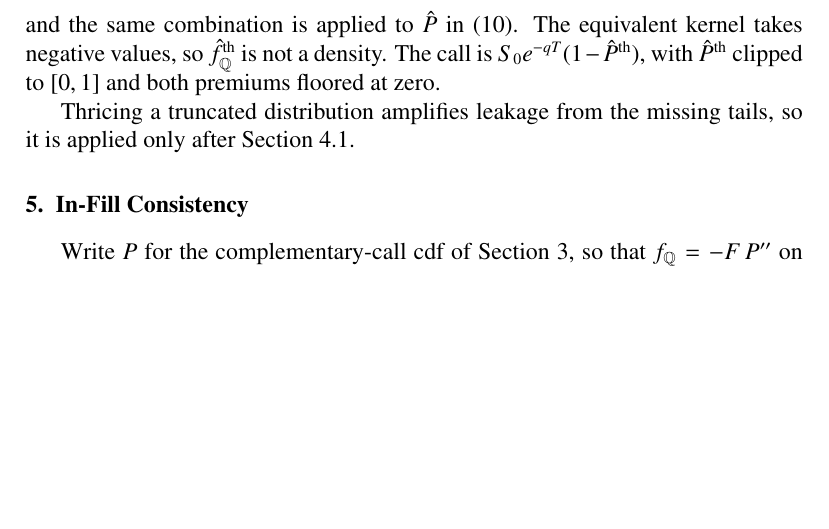
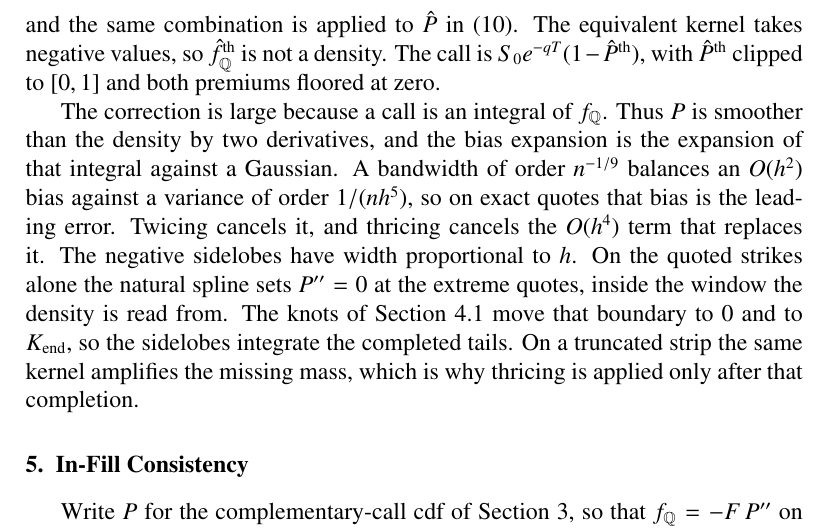
Before and after one commit to s-broda/RND, a LaTeX paper (paper.tex): part of page 10 of 30, cut so that both start at the same text, the shorter picture padded with empty space. Compiled offline with pdfLaTeX.

Commit message:
Explain why twicing and thricing remove the leading error on a call strip.

```diff
--- a/paper.tex
+++ b/paper.tex
@@ -261,7 +261,7 @@ which is the Fourier transform of \(\tfrac83\kappa_h-2\kappa_{h\sqrt{2}}+\tfrac1
 \end{equation}
 and the same combination is applied to \(\hat P\) in \eqref{eq:cubic}. The equivalent kernel takes negative values, so \(\hat f_{\Q}^{\mathrm{th}}\) is not a density. The call is \(S_0e^{-qT}(1-\hat P^{\mathrm{th}})\), with \(\hat P^{\mathrm{th}}\) clipped to \([0,1]\) and both premiums floored at zero.
 
-Thricing a truncated distribution amplifies leakage from the missing tails, so it is applied only after Section~\ref{sec:tails}.
+The correction is large because a call is an integral of \(f_{\Q}\). Thus \(P\) is smoother than the density by two derivatives, and the bias expansion is the expansion of that integral against a Gaussian. A bandwidth of order \(n^{-1/9}\) balances an \(O(h^2)\) bias against a variance of order \(1/(nh^5)\), so on exact quotes that bias is the leading error. Twicing cancels it, and thricing cancels the \(O(h^4)\) term that replaces it. The negative sidelobes have width proportional to \(h\). On the quoted strikes alone the natural spline sets \(P''=0\) at the extreme quotes, inside the window the density is read from. The knots of Section~\ref{sec:tails} move that boundary to \(0\) and to \(K_{\mathrm{end}}\), so the sidelobes integrate the completed tails. On a truncated strip the same kernel amplifies the missing mass, which is why thricing is applied only after that completion.
 
 \section{In-Fill Consistency}
 \label{sec:ifc}
```
Also changed, not shown: paper.pdf.
